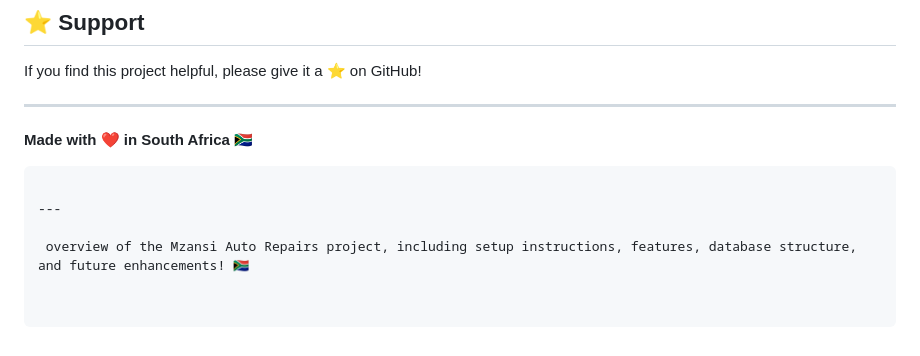
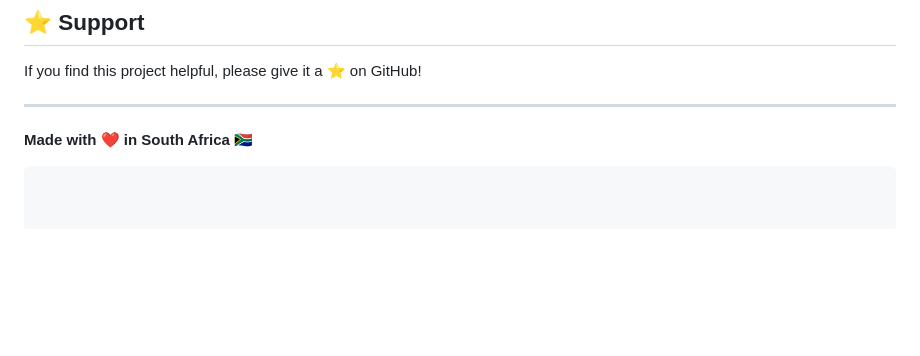
Before and after one commit to ST10221273/WIL_SEMESTER_2, a Markdown page: README.md, the part around the change. Drawn GitHub-style; blank space fills up the shorter version.

````diff
--- a/README.md
+++ b/README.md
@@ -446,7 +446,3 @@ If you find this project helpful, please give it a ⭐ on GitHub!
 
 **Made with ❤️ in South Africa 🇿🇦**
 ```
-
----
-
- overview of the Mzansi Auto Repairs project, including setup instructions, features, database structure, and future enhancements! 🇿🇦
````
